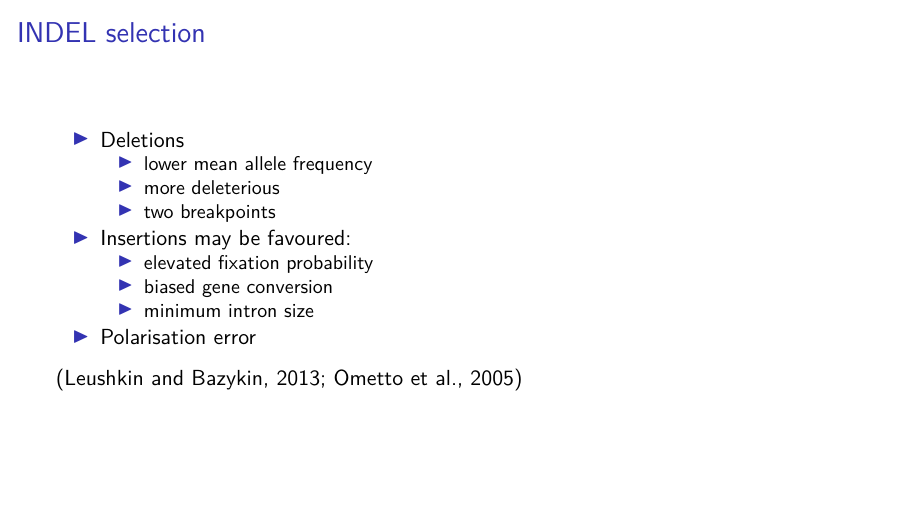
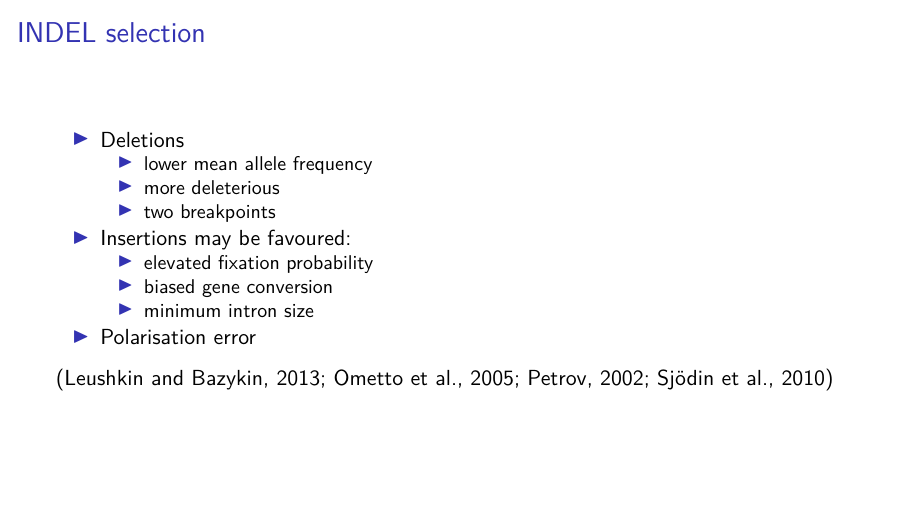
Before and after one commit to henryjuho/3mee_talk, an R Markdown document (3mee_2018_hbarton.Rmd): page 7 of 65. Rendered offline with R 4.5, knitr and Pandoc, then LaTeX, with nearby package versions.

Commit message:
version presented

```diff
--- a/3mee_2018_hbarton.Rmd
+++ b/3mee_2018_hbarton.Rmd
@@ -110,7 +110,7 @@ plot_base_size = 30
 
 * Polarisation error
 
-<div style="position:absolute;bottom:4%;left:5%;width:900px;font-size:11pt;"> (Leushkin and Bazykin, 2013; Ometto et al., 2005) </div>
+<div style="position:absolute;bottom:4%;left:5%;width:900px;font-size:11pt;"> (Leushkin and Bazykin, 2013; Ometto et al., 2005; Petrov, 2002; Sjödin et al., 2010) </div>
 
 ## Importance of polarisation error
 
```
Also changed, not shown: 1 other file.
